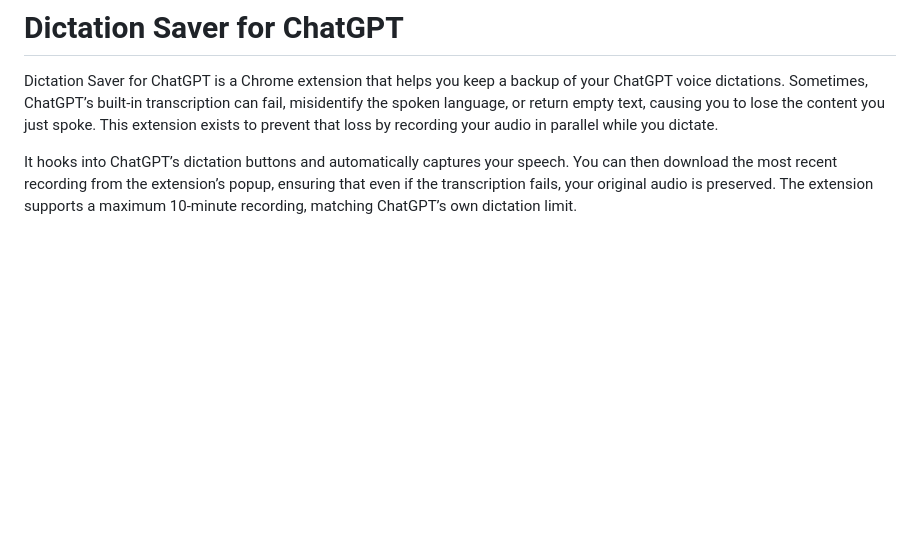
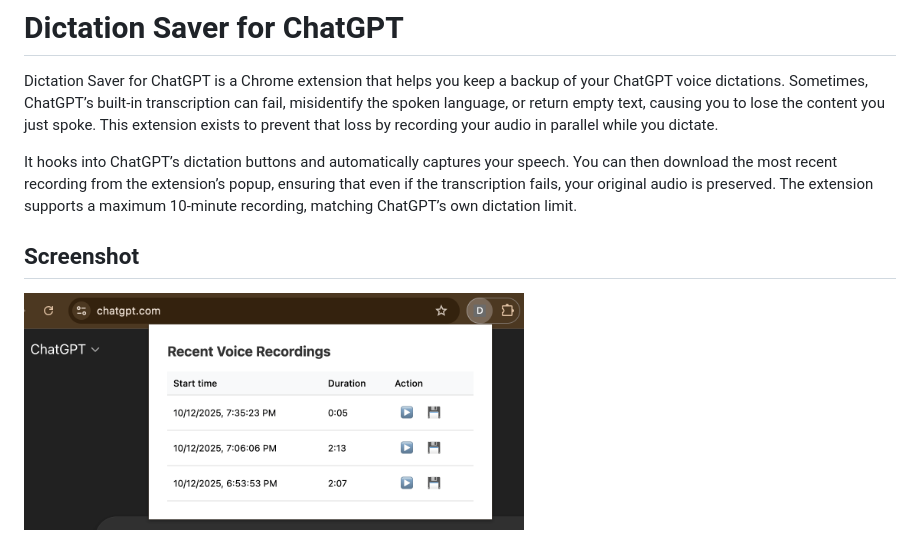
Before and after one commit to vaasuu/dictation-saver-for-chatgpt-extension, a Markdown page: README.md, the part around the change. Drawn GitHub-style; pictures changed too: docs/screenshots/example.png (added); blank space fills up the shorter version.

Commit message:
Add screenshot to README

```diff
--- a/README.md
+++ b/README.md
@@ -3,3 +3,7 @@
 Dictation Saver for ChatGPT is a Chrome extension that helps you keep a backup of your ChatGPT voice dictations. Sometimes, ChatGPT’s built-in transcription can fail, misidentify the spoken language, or return empty text, causing you to lose the content you just spoke. This extension exists to prevent that loss by recording your audio in parallel while you dictate.
 
 It hooks into ChatGPT’s dictation buttons and automatically captures your speech. You can then download the most recent recording from the extension’s popup, ensuring that even if the transcription fails, your original audio is preserved. The extension supports a maximum 10-minute recording, matching ChatGPT’s own dictation limit.
+
+## Screenshot
+
+<img width="500" alt="Extension popup window showing past recordings with date, audio duration and buttons for playback and download" src="./docs/screenshots/example.png" />
```
